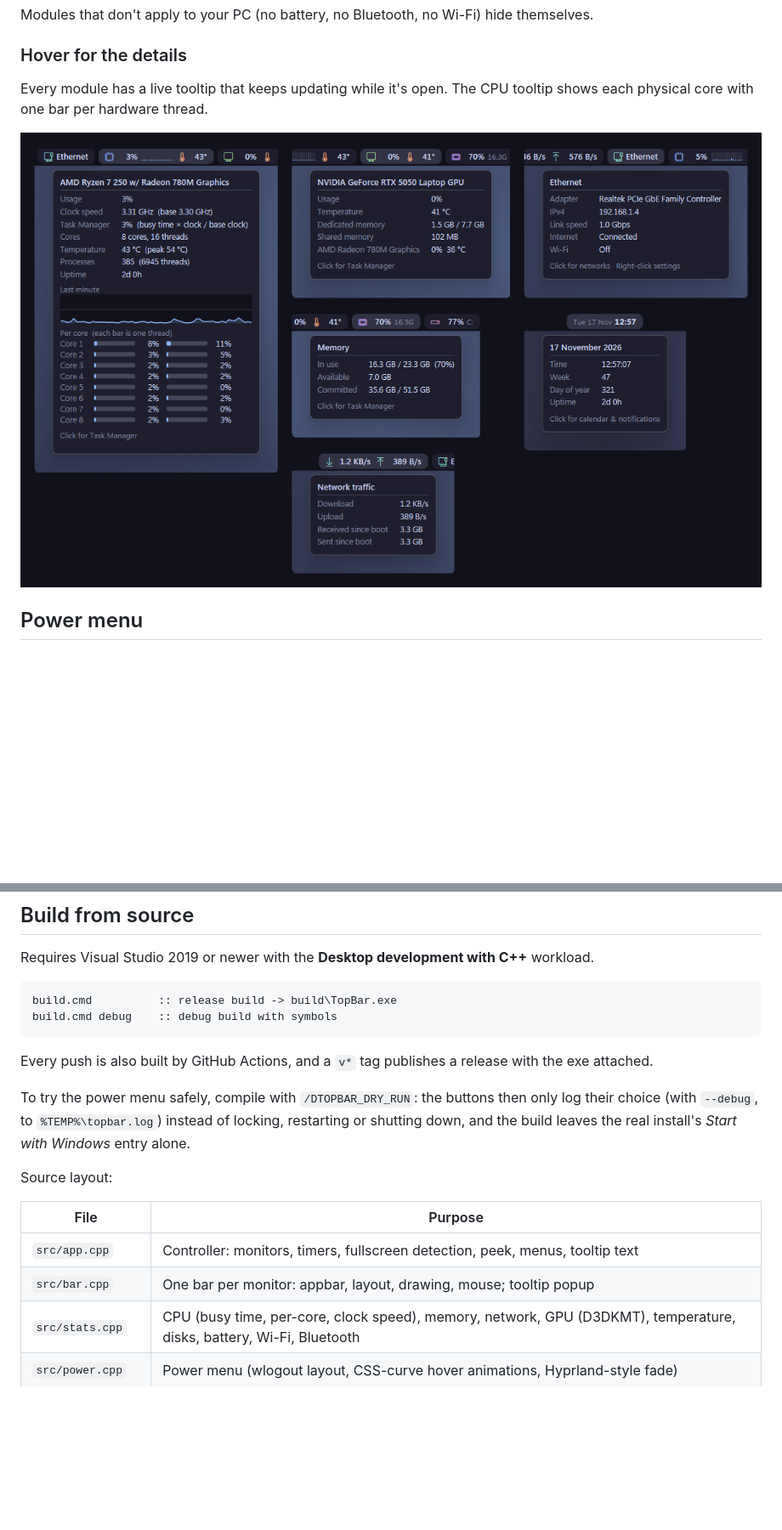
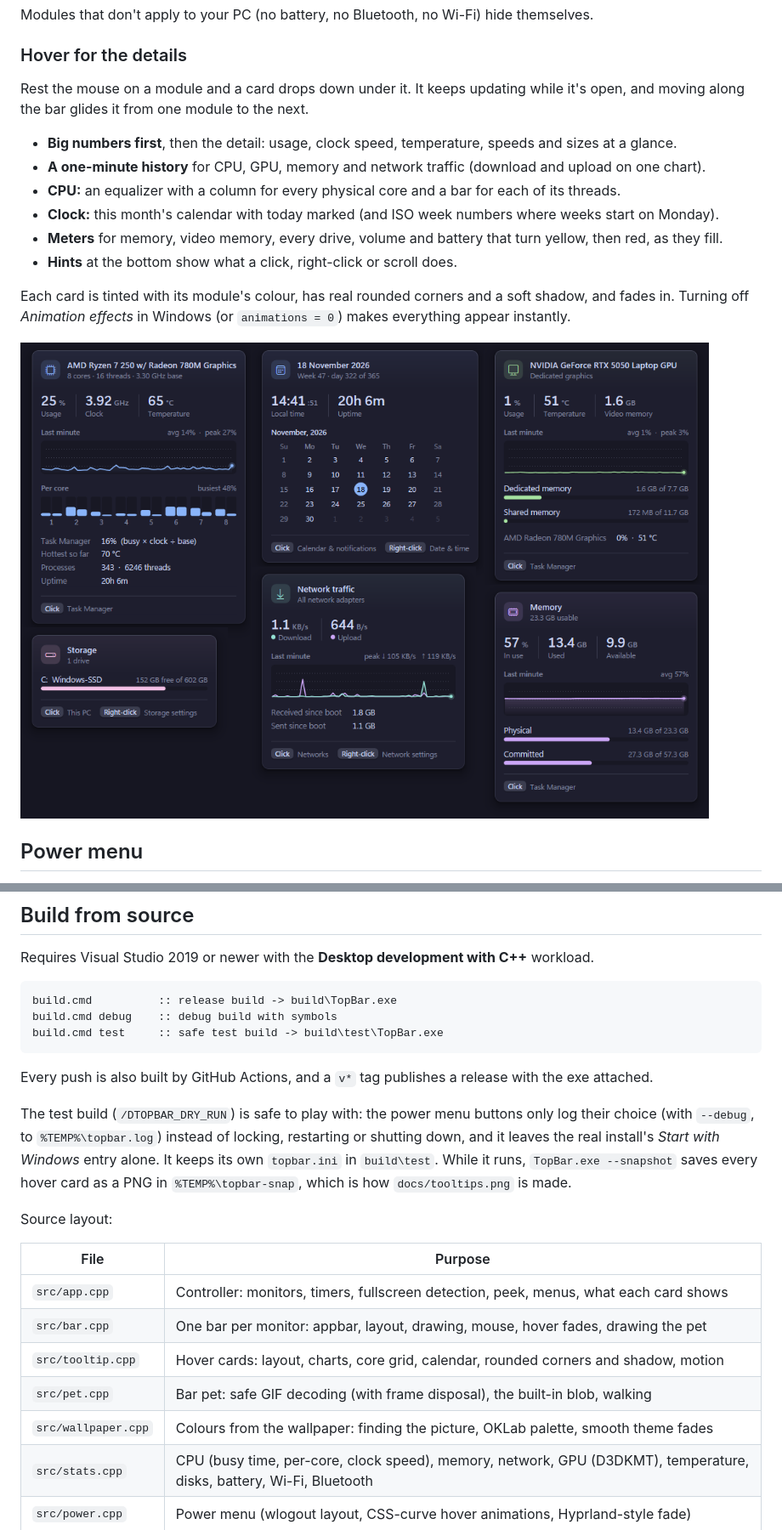
Before and after one commit to MehulKumars/topbar, a Markdown page: README.md, 2 parts joined by grey strips. Shown at 85% size. Drawn GitHub-style; pictures changed too: docs/tooltips.png; blank space fills up the shorter version.

````diff
--- a/README.md
+++ b/README.md
@@ -30,10 +30,20 @@ Modules that don't apply to your PC (no battery, no Bluetooth, no Wi-Fi) hide th
 
 ### Hover for the details
 
-Every module has a live tooltip that keeps updating while it's open. The CPU tooltip shows each
-physical core with one bar per hardware thread.
+Rest the mouse on a module and a card drops down under it. It keeps updating while it's open, and
+moving along the bar glides it from one module to the next.
 
-![Tooltips for CPU, GPU, network, memory, clock and network traffic](docs/tooltips.png)
+- **Big numbers first**, then the detail: usage, clock speed, temperature, speeds and sizes at a glance.
+- **A one-minute history** for CPU, GPU, memory and network traffic (download and upload on one chart).
+- **CPU:** an equalizer with a column for every physical core and a bar for each of its threads.
+- **Clock:** this month's calendar with today marked (and ISO week numbers where weeks start on Monday).
+- **Meters** for memory, video memory, every drive, volume and battery that turn yellow, then red, as they fill.
+- **Hints** at the bottom show what a click, right-click or scroll does.
+
+Each card is tinted with its module's colour, has real rounded corners and a soft shadow, and fades in.
+Turning off *Animation effects* in Windows (or `animations = 0`) makes everything appear instantly.
+
+![Cards for CPU, clock, GPU, storage, network traffic and memory](docs/tooltips.png)
 
 ## Power menu
 
@@ -172,20 +242,26 @@ Requires Visual Studio 2019 or newer with the **Desktop development with C++** w
 ```
 build.cmd          :: release build -> build\TopBar.exe
 build.cmd debug    :: debug build with symbols
+build.cmd test     :: safe test build -> build\test\TopBar.exe
 ```
 
 Every push is also built by GitHub Actions, and a `v*` tag publishes a release with the exe attached.
 
-To try the power menu safely, compile with `/DTOPBAR_DRY_RUN`: the buttons then only log their choice
-(with `--debug`, to `%TEMP%\topbar.log`) instead of locking, restarting or shutting down, and the
-build leaves the real install's *Start with Windows* entry alone.
+The test build (`/DTOPBAR_DRY_RUN`) is safe to play with: the power menu buttons only log their choice
+(with `--debug`, to `%TEMP%\topbar.log`) instead of locking, restarting or shutting down, and it
+leaves the real install's *Start with Windows* entry alone. It keeps its own `topbar.ini` in
+`build\test`. While it runs, `TopBar.exe --snapshot` saves every hover card as a PNG in
+`%TEMP%\topbar-snap`, which is how `docs/tooltips.png` is made.
 
 Source layout:
 
 | File | Purpose |
 |---|---|
-| `src/app.cpp` | Controller: monitors, timers, fullscreen detection, peek, menus, tooltip text |
-| `src/bar.cpp` | One bar per monitor: appbar, layout, drawing, mouse; tooltip popup |
+| `src/app.cpp` | Controller: monitors, timers, fullscreen detection, peek, menus, what each card shows |
+| `src/bar.cpp` | One bar per monitor: appbar, layout, drawing, mouse, hover fades, drawing the pet |
+| `src/tooltip.cpp` | Hover cards: layout, charts, core grid, calendar, rounded corners and shadow, motion |
+| `src/pet.cpp` | Bar pet: safe GIF decoding (with frame disposal), the built-in blob, walking |
+| `src/wallpaper.cpp` | Colours from the wallpaper: finding the picture, OKLab palette, smooth theme fades |
 | `src/stats.cpp` | CPU (busy time, per-core, clock speed), memory, network, GPU (D3DKMT), temperature, disks, battery, Wi-Fi, Bluetooth |
 | `src/power.cpp` | Power menu (wlogout layout, CSS-curve hover animations, Hyprland-style fade) |
 | `src/audio.cpp` | Default output volume (event driven) |
````
Also changed, not shown: other parts of README.md (+60 -0 lines), 18 other files.
